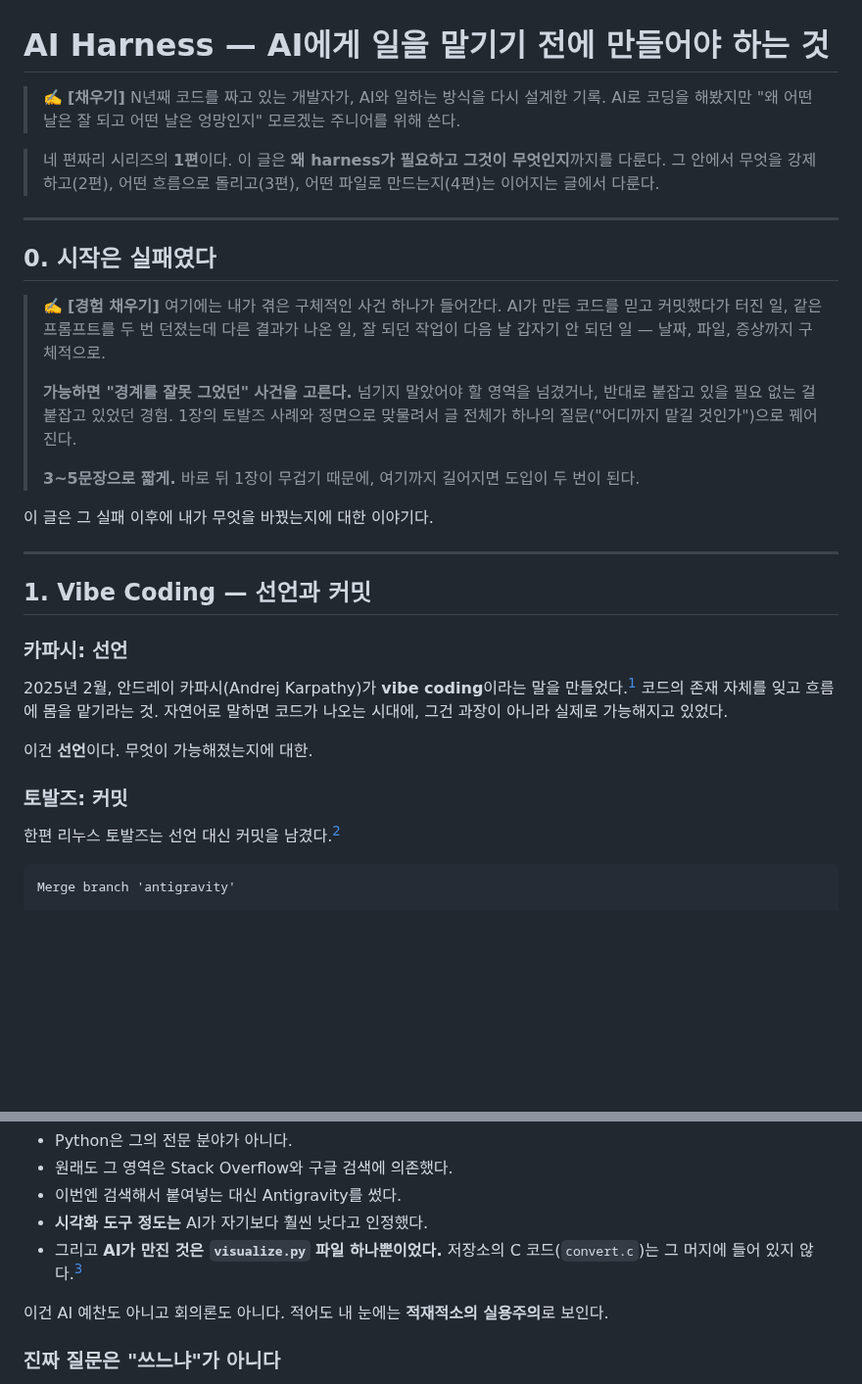
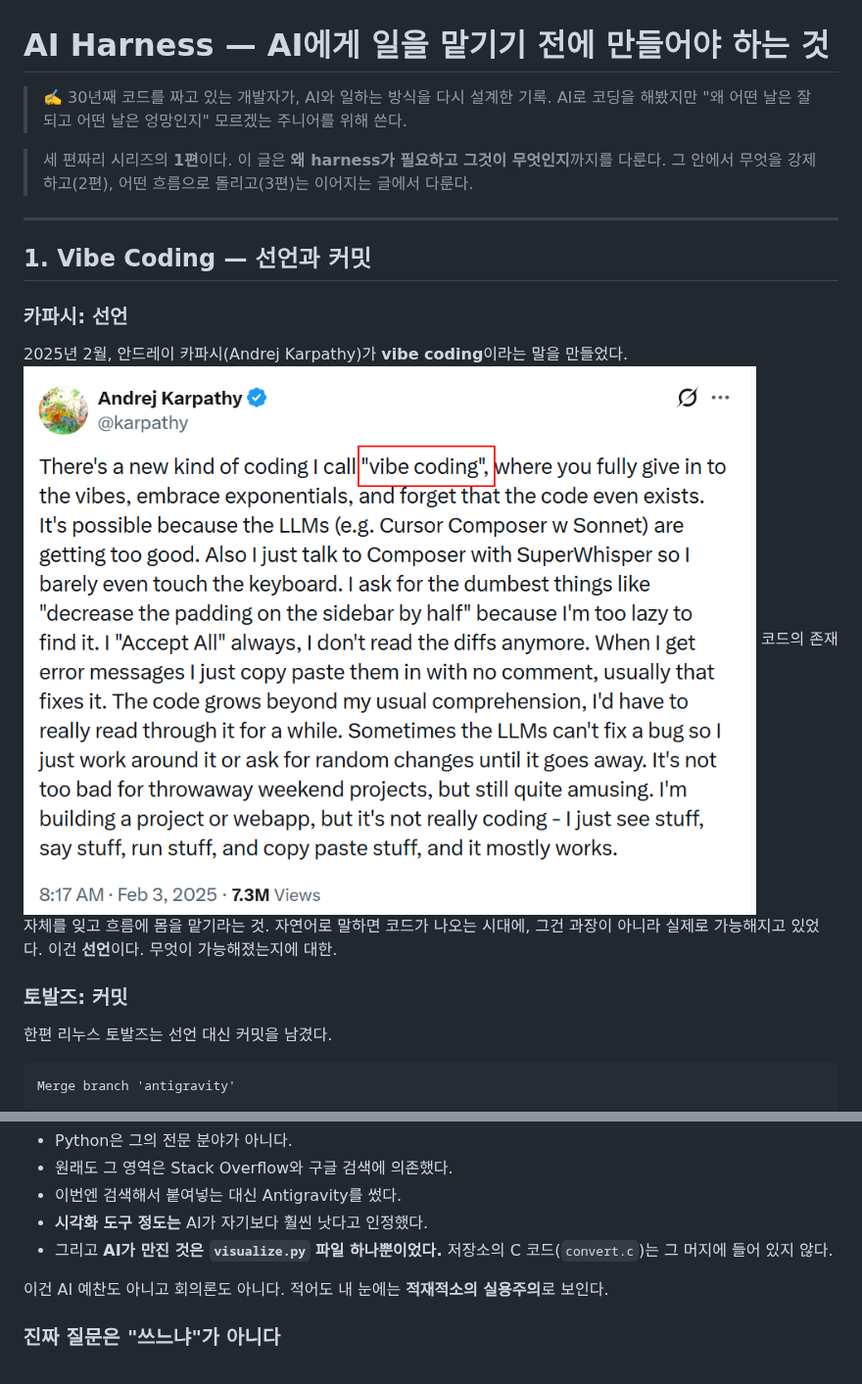
Before and after one commit to aplaxas/AI-Harness, a Markdown page: harness/01-하네스란무엇인가.md, 2 parts joined by grey strips. Shown at 98% size. GitHub-like rendering; pictures changed too: harness/images/AndrejCarpathy.png (added); blank space fills up the shorter version.

Commit message:
ppt

````diff
--- a/harness/01-하네스란무엇인가.md
+++ b/harness/01-하네스란무엇인가.md
@@ -1,26 +1,10 @@
 # AI Harness — AI에게 일을 맡기기 전에 만들어야 하는 것
 
-> ✍️ **[채우기]** N년째 코드를 짜고 있는 개발자가, AI와 일하는 방식을 다시 설계한 기록.
+> ✍️ 30년째 코드를 짜고 있는 개발자가, AI와 일하는 방식을 다시 설계한 기록.
 > AI로 코딩을 해봤지만 "왜 어떤 날은 잘 되고 어떤 날은 엉망인지" 모르겠는 주니어를 위해 쓴다.
 
-> 네 편짜리 시리즈의 **1편**이다. 이 글은 **왜 harness가 필요하고 그것이 무엇인지**까지를 다룬다.
-> 그 안에서 무엇을 강제하고(2편), 어떤 흐름으로 돌리고(3편), 어떤 파일로 만드는지(4편)는 이어지는 글에서 다룬다.
-
----
-
-## 0. 시작은 실패였다
-
-> ✍️ **[경험 채우기]** 여기에는 내가 겪은 구체적인 사건 하나가 들어간다.
-> AI가 만든 코드를 믿고 커밋했다가 터진 일, 같은 프롬프트를 두 번 던졌는데 다른 결과가 나온 일,
-> 잘 되던 작업이 다음 날 갑자기 안 되던 일 — 날짜, 파일, 증상까지 구체적으로.
->
-> **가능하면 "경계를 잘못 그었던" 사건을 고른다.** 넘기지 말았어야 할 영역을 넘겼거나,
-> 반대로 붙잡고 있을 필요 없는 걸 붙잡고 있었던 경험. 1장의 토발즈 사례와 정면으로 맞물려서
-> 글 전체가 하나의 질문("어디까지 맡길 것인가")으로 꿰어진다.
->
-> **3~5문장으로 짧게.** 바로 뒤 1장이 무겁기 때문에, 여기까지 길어지면 도입이 두 번이 된다.
-
-이 글은 그 실패 이후에 내가 무엇을 바꿨는지에 대한 이야기다.
+> 세 편짜리 시리즈의 **1편**이다. 이 글은 **왜 harness가 필요하고 그것이 무엇인지**까지를 다룬다.
+> 그 안에서 무엇을 강제하고(2편), 어떤 흐름으로 돌리고(3편)는 이어지는 글에서 다룬다.
 
 ---
 
@@ -28,13 +12,14 @@
 
 ### 카파시: 선언
 
-2025년 2월, 안드레이 카파시(Andrej Karpathy)가 **vibe coding**이라는 말을 만들었다.[^karpathy] 코드의 존재 자체를 잊고 흐름에 몸을 맡기라는 것. 자연어로 말하면 코드가 나오는 시대에, 그건 과장이 아니라 실제로 가능해지고 있었다.
+2025년 2월, 안드레이 카파시(Andrej Karpathy)가 **vibe coding**이라는 말을 만들었다.
+![karpathy](images/AndrejCarpathy.png) 코드의 존재 자체를 잊고 흐름에 몸을 맡기라는 것. 자연어로 말하면 코드가 나오는 시대에, 그건 과장이 아니라 실제로 가능해지고 있었다.
+이건 **선언**이다. 무엇이 가능해졌는지에 대한.
 
-이건 **선언**이다. 무엇이 가능해졌는지에 대한.
 
 ### 토발즈: 커밋
 
-한편 리누스 토발즈는 선언 대신 커밋을 남겼다.[^torvalds]
+한편 리누스 토발즈는 선언 대신 커밋을 남겼다.
 
 ```
 Merge branch 'antigravity'
@@ -57,7 +42,7 @@ Is this much better than I could do by hand? Sure is.
 - 원래도 그 영역은 Stack Overflow와 구글 검색에 의존했다.
 - 이번엔 검색해서 붙여넣는 대신 Antigravity를 썼다.
 - **시각화 도구 정도는** AI가 자기보다 훨씬 낫다고 인정했다.
-- 그리고 **AI가 만진 것은 `visualize.py` 파일 하나뿐이었다.** 저장소의 C 코드(`convert.c`)는 그 머지에 들어 있지 않다.[^torvalds]
+- 그리고 **AI가 만진 것은 `visualize.py` 파일 하나뿐이었다.** 저장소의 C 코드(`convert.c`)는 그 머지에 들어 있지 않다.
 
 이건 AI 예찬도 아니고 회의론도 아니다. 적어도 내 눈에는 **적재적소의 실용주의**로 보인다.
 
````
Also changed, not shown: 1 other file.
